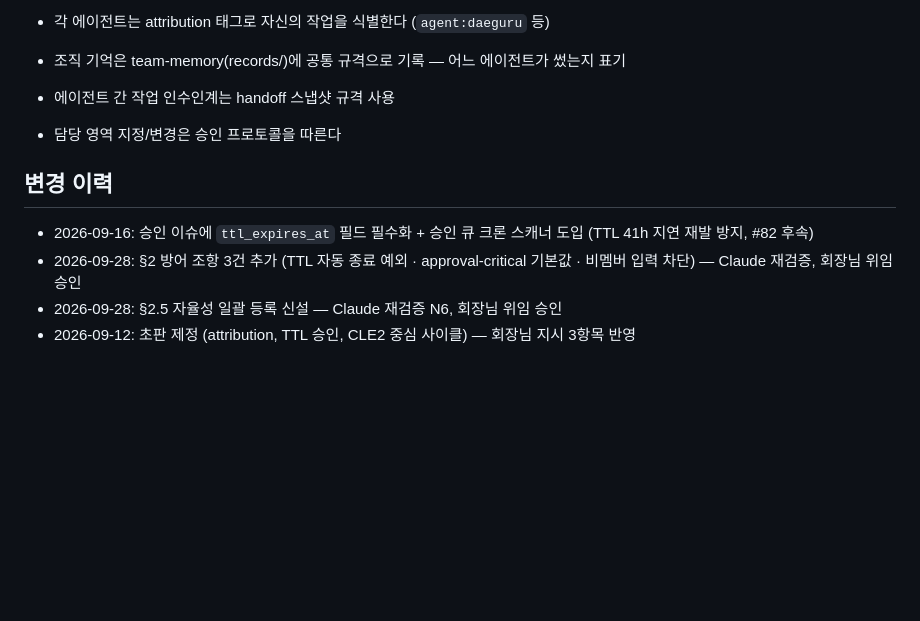
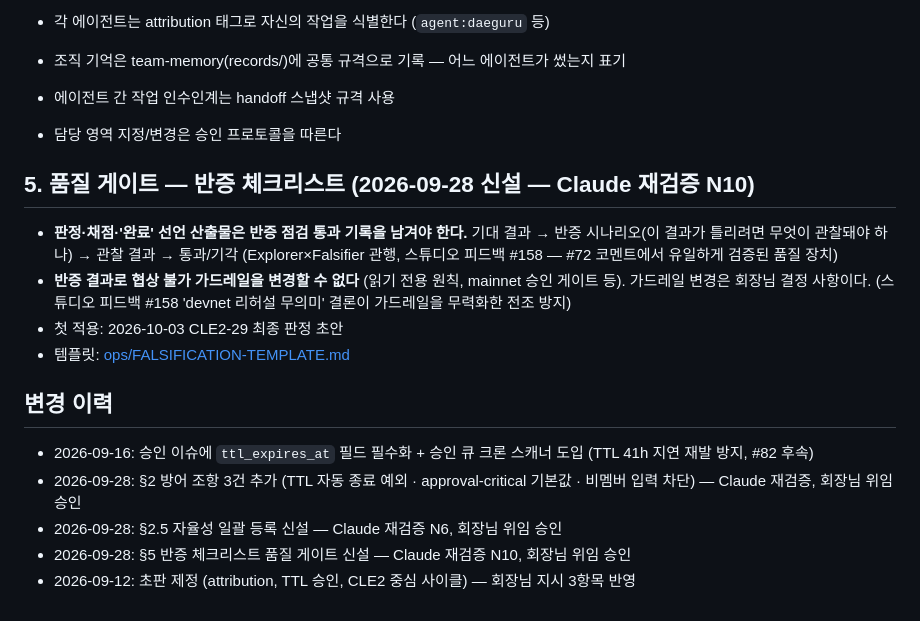
Before and after one commit to Daegu-Agent-Crew/creative-loop-engineering2, a Markdown page: OPERATING.md, the part around the change. Drawn GitHub-style; blank space fills up the shorter version.

Commit message:
docs(OPERATING): §5 품질 게이트 — 판정·채점 산출물 반증 체크리스트 의무화
Claude 3차 재검증 B그룹 — 회장님 승인 후 머지.\n\n🤖 agent:daeguru2

```diff
--- a/OPERATING.md
+++ b/OPERATING.md
@@ -95,8 +95,16 @@
 - 에이전트 간 작업 인수인계는 handoff 스냅샷 규격 사용
 - 담당 영역 지정/변경은 승인 프로토콜을 따른다
 
+## 5. 품질 게이트 — 반증 체크리스트 (2026-09-28 신설 — Claude 재검증 N10)
+
+- **판정·채점·'완료' 선언 산출물은 반증 점검 통과 기록을 남겨야 한다.** 기대 결과 → 반증 시나리오(이 결과가 틀리려면 무엇이 관찰돼야 하나) → 관찰 결과 → 통과/기각 (Explorer×Falsifier 관행, 스튜디오 피드백 #158 — #72 코멘트에서 유일하게 검증된 품질 장치)
+- **반증 결과로 협상 불가 가드레일을 변경할 수 없다** (읽기 전용 원칙, mainnet 승인 게이트 등). 가드레일 변경은 회장님 결정 사항이다. (스튜디오 피드백 #158 'devnet 리허설 무의미' 결론이 가드레일을 무력화한 전조 방지)
+- 첫 적용: 2026-10-03 CLE2-29 최종 판정 초안
+- 템플릿: [ops/FALSIFICATION-TEMPLATE.md](ops/FALSIFICATION-TEMPLATE.md)
+
 ## 변경 이력
 - 2026-09-16: 승인 이슈에 `ttl_expires_at` 필드 필수화 + 승인 큐 크론 스캐너 도입 (TTL 41h 지연 재발 방지, #82 후속)
 - 2026-09-28: §2 방어 조항 3건 추가 (TTL 자동 종료 예외 · approval-critical 기본값 · 비멤버 입력 차단) — Claude 재검증, 회장님 위임 승인
 - 2026-09-28: §2.5 자율성 일괄 등록 신설 — Claude 재검증 N6, 회장님 위임 승인
+- 2026-09-28: §5 반증 체크리스트 품질 게이트 신설 — Claude 재검증 N10, 회장님 위임 승인
 - 2026-09-12: 초판 제정 (attribution, TTL 승인, CLE2 중심 사이클) — 회장님 지시 3항목 반영
```
Also changed, not shown: ops/FALSIFICATION-TEMPLATE.md (added, +23 -0 lines).
